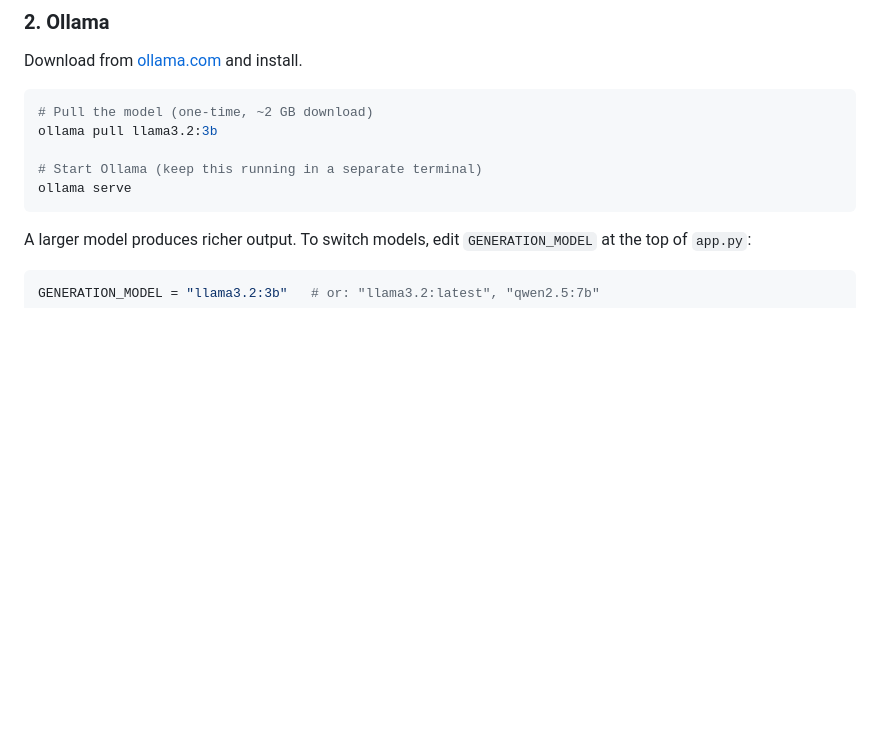
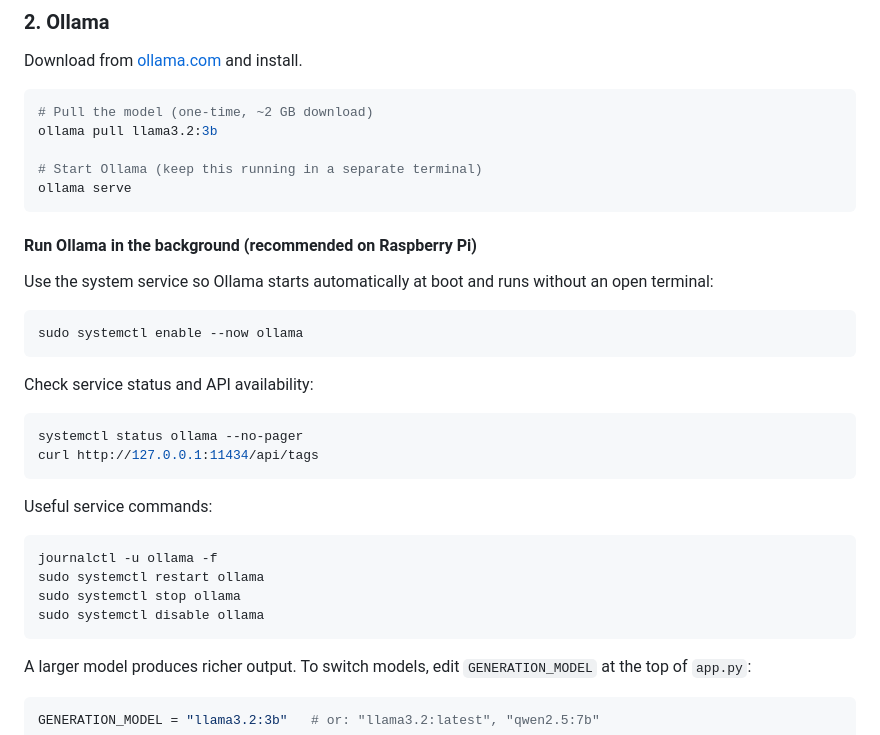
Before and after one commit to uselessnesses/Spec_LM, a Markdown page: README.md, the part around the change. Rendered like a GitHub page; blank space fills up the shorter version.

````diff
--- a/README.md
+++ b/README.md
@@ -47,6 +47,30 @@ ollama pull llama3.2:3b
 
 # Start Ollama (keep this running in a separate terminal)
 ollama serve
+```
+
+#### Run Ollama in the background (recommended on Raspberry Pi)
+
+Use the system service so Ollama starts automatically at boot and runs without an open terminal:
+
+```bash
+sudo systemctl enable --now ollama
+```
+
+Check service status and API availability:
+
+```bash
+systemctl status ollama --no-pager
+curl http://127.0.0.1:11434/api/tags
+```
+
+Useful service commands:
+
+```bash
+journalctl -u ollama -f
+sudo systemctl restart ollama
+sudo systemctl stop ollama
+sudo systemctl disable ollama
 ```
 
 A larger model produces richer output. To switch models, edit `GENERATION_MODEL` at the top of `app.py`:
````
